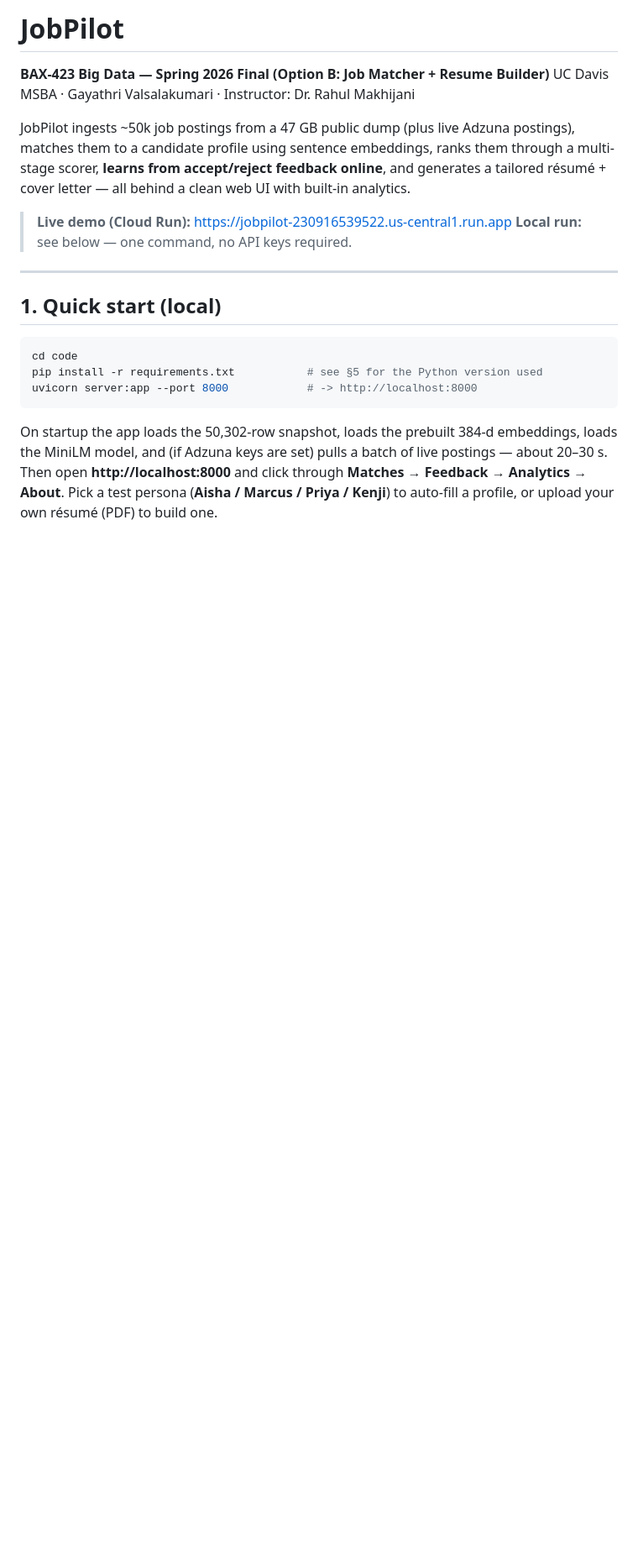
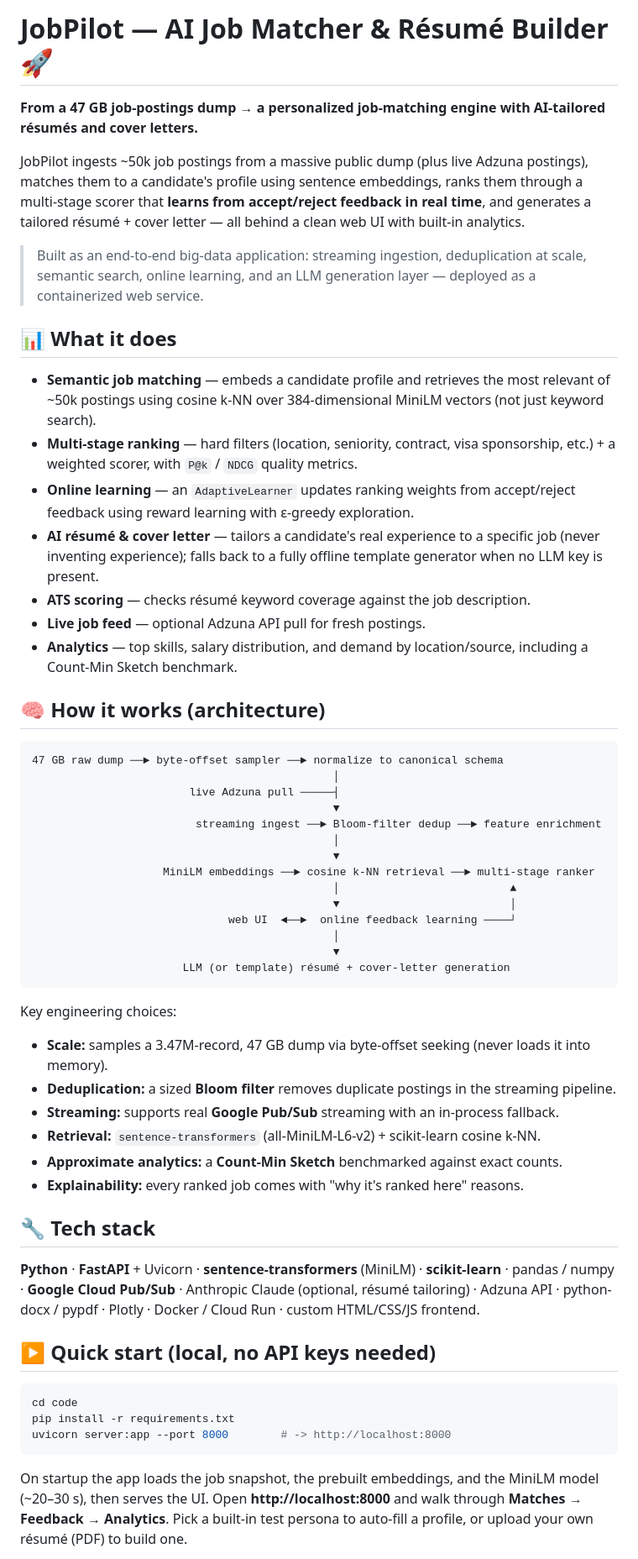
Before and after one commit to g3loops/jobpilot, a Markdown page: README.md, the part around one of its changes. Shown at 84% size. GitHub-like rendering; blank space fills up the shorter version.

Commit message:
Rewrite README as portfolio piece: business framing, architecture, skills; remove course/instructor details and live demo URL

````diff
--- a/README.md
+++ b/README.md
@@ -1,29 +1,69 @@
-# JobPilot
+# JobPilot — AI Job Matcher & Résumé Builder 🚀
 
-**BAX-423 Big Data — Spring 2026 Final (Option B: Job Matcher + Resume Builder)**
-UC Davis MSBA · Gayathri Valsalakumari · Instructor: Dr. Rahul Makhijani
+**From a 47 GB job-postings dump → a personalized job-matching engine with AI-tailored résumés and cover letters.**
 
-JobPilot ingests ~50k job postings from a 47 GB public dump (plus live Adzuna postings),
-matches them to a candidate profile using sentence embeddings, ranks them through a
-multi-stage scorer, **learns from accept/reject feedback online**, and generates a tailored
-résumé + cover letter — all behind a clean web UI with built-in analytics.
+JobPilot ingests ~50k job postings from a massive public dump (plus live Adzuna postings),
+matches them to a candidate's profile using sentence embeddings, ranks them through a
+multi-stage scorer that **learns from accept/reject feedback in real time**, and generates a
+tailored résumé + cover letter — all behind a clean web UI with built-in analytics.
 
-> **Live demo (Cloud Run):** https://jobpilot-230916539522.us-central1.run.app
-> **Local run:** see below — one command, no API keys required.
+> Built as an end-to-end big-data application: streaming ingestion, deduplication at scale,
+> semantic search, online learning, and an LLM generation layer — deployed as a containerized
+> web service.
 
----
+## 📊 What it does
 
-## 1. Quick start (local)
+- **Semantic job matching** — embeds a candidate profile and retrieves the most relevant of ~50k postings using cosine k-NN over 384-dimensional MiniLM vectors (not just keyword search).
+- **Multi-stage ranking** — hard filters (location, seniority, contract, visa sponsorship, etc.) + a weighted scorer, with `P@k` / `NDCG` quality metrics.
+- **Online learning** — an `AdaptiveLearner` updates ranking weights from accept/reject feedback using reward learning with ε-greedy exploration.
+- **AI résumé & cover letter** — tailors a candidate's real experience to a specific job (never inventing experience); falls back to a fully offline template generator when no LLM key is present.
+- **ATS scoring** — checks résumé keyword coverage against the job description.
+- **Live job feed** — optional Adzuna API pull for fresh postings.
+- **Analytics** — top skills, salary distribution, and demand by location/source, including a Count-Min Sketch benchmark.
+
+## 🧠 How it works (architecture)
+
+```
+47 GB raw dump ──► byte-offset sampler ──► normalize to canonical schema
+                                              │
+                        live Adzuna pull ─────┤
+                                              ▼
+                         streaming ingest ──► Bloom-filter dedup ──► feature enrichment
+                                              │
+                                              ▼
+                    MiniLM embeddings ──► cosine k-NN retrieval ──► multi-stage ranker
+                                              │                          ▲
+                                              ▼                          │
+                              web UI  ◄──►  online feedback learning ────┘
+                                              │
+                                              ▼
+                       LLM (or template) résumé + cover-letter generation
+```
+
+Key engineering choices:
+- **Scale:** samples a 3.47M-record, 47 GB dump via byte-offset seeking (never loads it into memory).
+- **Deduplication:** a sized **Bloom filter** removes duplicate postings in the streaming pipeline.
+- **Streaming:** supports real **Google Pub/Sub** streaming with an in-process fallback.
+- **Retrieval:** `sentence-transformers` (all-MiniLM-L6-v2) + scikit-learn cosine k-NN.
+- **Approximate analytics:** a **Count-Min Sketch** benchmarked against exact counts.
+- **Explainability:** every ranked job comes with "why it's ranked here" reasons.
+
+## 🔧 Tech stack
+
+**Python** · **FastAPI** + Uvicorn · **sentence-transformers** (MiniLM) · **scikit-learn** ·
+pandas / numpy · **Google Cloud Pub/Sub** · Anthropic Claude (optional, résumé tailoring) ·
+Adzuna API · python-docx / pypdf · Plotly · Docker / Cloud Run · custom HTML/CSS/JS frontend.
+
+## ▶️ Quick start (local, no API keys needed)
 
 ```bash
 cd code
-pip install -r requirements.txt           # see §5 for the Python version used
-uvicorn server:app --port 8000            # -> http://localhost:8000
+pip install -r requirements.txt
+uvicorn server:app --port 8000        # -> http://localhost:8000
 ```
 
-On startup the app loads the 50,302-row snapshot, loads the prebuilt 384-d embeddings, loads
-the MiniLM model, and (if Adzuna keys are set) pulls a batch of live postings — about 20–30 s.
-Then open **http://localhost:8000** and click through **Matches → Feedback → Analytics → About**.
-Pick a test persona (**Aisha / Marcus / Priya / Kenji**) to auto-fill a profile, or upload your
-own résumé (PDF) to build one.
+On startup the app loads the job snapshot, the prebuilt embeddings, and the MiniLM model
+(~20–30 s), then serves the UI. Open **http://localhost:8000** and walk through
+**Matches → Feedback → Analytics**. Pick a built-in test persona to auto-fill a profile, or
+upload your own résumé (PDF) to build one.
 
````
Also changed, not shown: other parts of README.md (+36 -103 lines).
